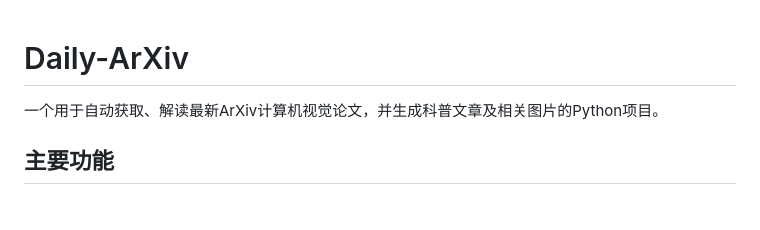
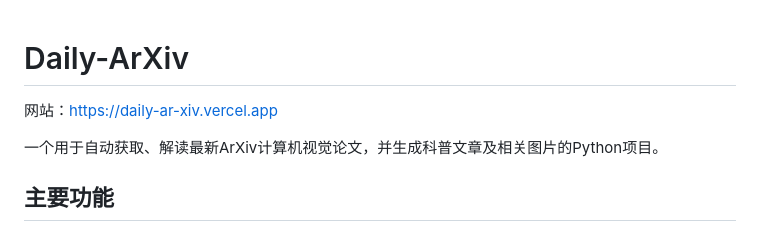
Before and after one commit to Scodive/Daily-ArXiv, a Markdown page: README.md, the part around the change. GitHub-like rendering; blank space fills up the shorter version.

```diff
--- a/README.md
+++ b/README.md
@@ -1,4 +1,6 @@
 # Daily-ArXiv
+
+网站：https://daily-ar-xiv.vercel.app
 
 一个用于自动获取、解读最新ArXiv计算机视觉论文，并生成科普文章及相关图片的Python项目。
 
```
